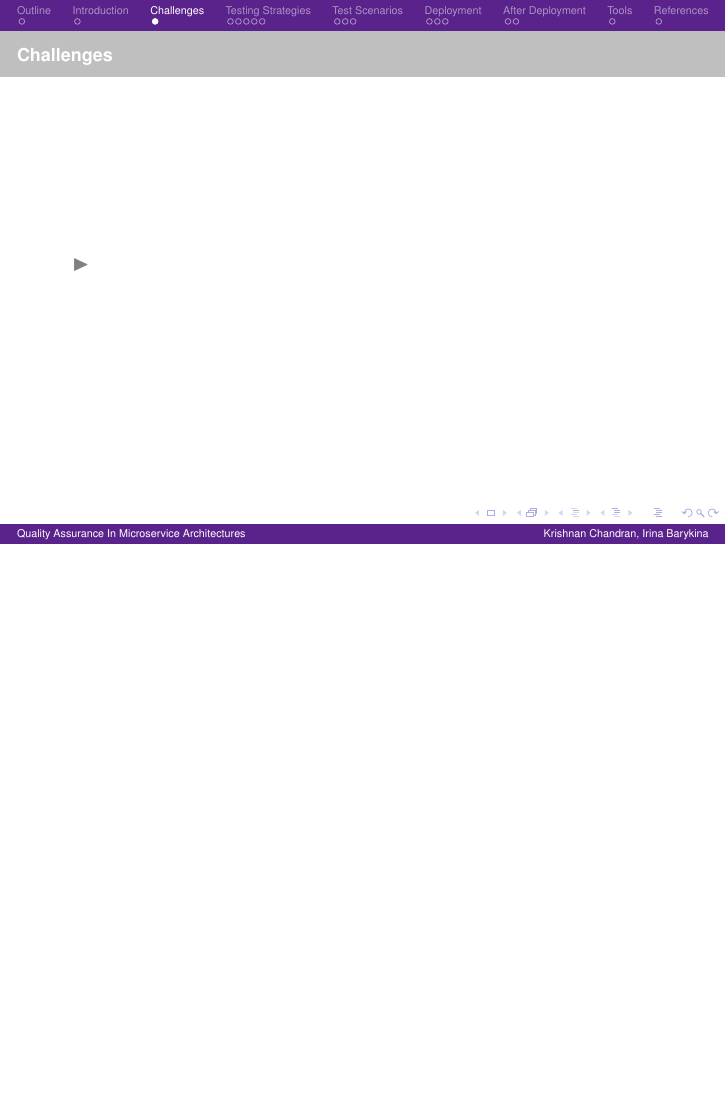
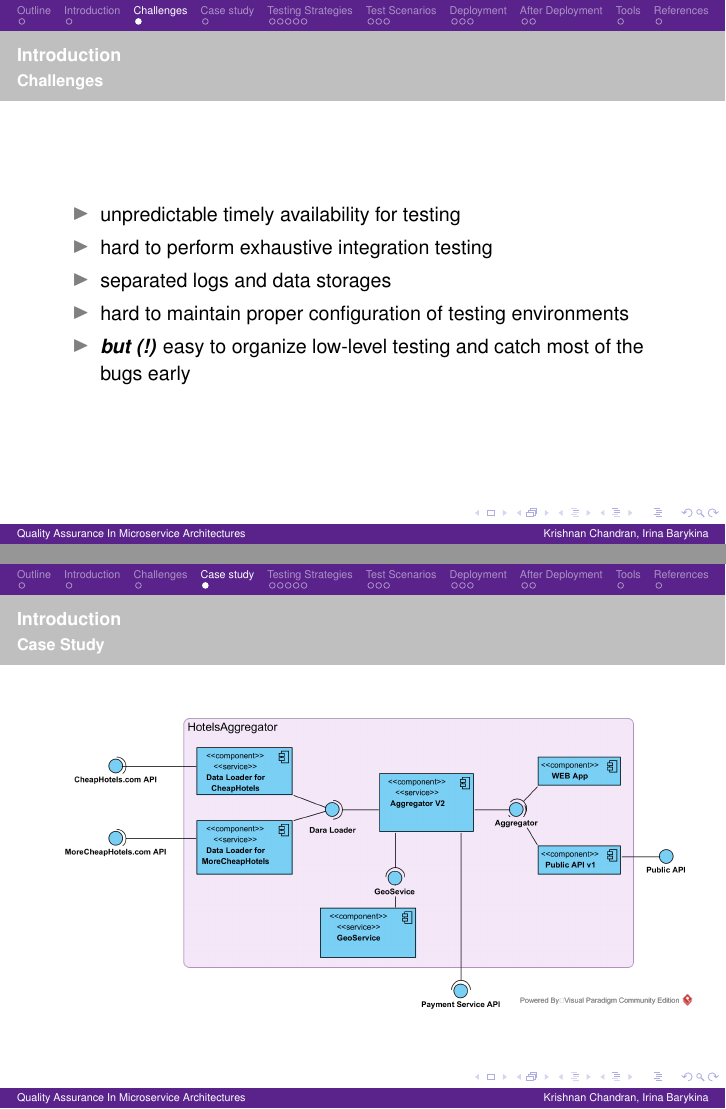
Before and after one commit to krishnanpc/presentations, LaTeX slides (SoftwareArchitecture/document.tex): page 4 of 21 before the commit and pages 4 and 5 of 22 after it, the two joined at a grey line, the shorter picture padded with empty space. Compiled offline with pdfLaTeX.

Commit message:
added challenges and example UML

```diff
--- a/SoftwareArchitecture/document.tex
+++ b/SoftwareArchitecture/document.tex
@@ -145,13 +145,30 @@ Quality Assurance refers to planned and systematic production processes that pro
 %===============================
 \section{Challenges}
 \begin{frame}
-	\frametitle{Challenges}
-	\framesubtitle{}
+	\frametitle{Introduction}
+	\framesubtitle{Challenges}
+
 
 	\begin{itemize}
- 		\item
+		\item unpredictable timely availability for testing
+		\item hard to perform exhaustive integration testing
+		\item separated logs and data storages
+		\item hard to maintain proper configuration of testing environments
+		\item \textbf{\textit{but (!)}} easy to organize low-level testing and catch most of the bugs early
 	\end{itemize}
 \end{frame}
+
+
+%===============================
+% Example
+%===============================
+\section{Case study}
+\begin{frame}
+	\frametitle{Introduction}
+	\framesubtitle{Case Study}
+	\includegraphics[ scale=0.5]{example}
+\end{frame}
+
 
 %===============================
 % Test Pyramid
```
Also changed, not shown: SoftwareArchitecture/document.pdf, 1 other file.
